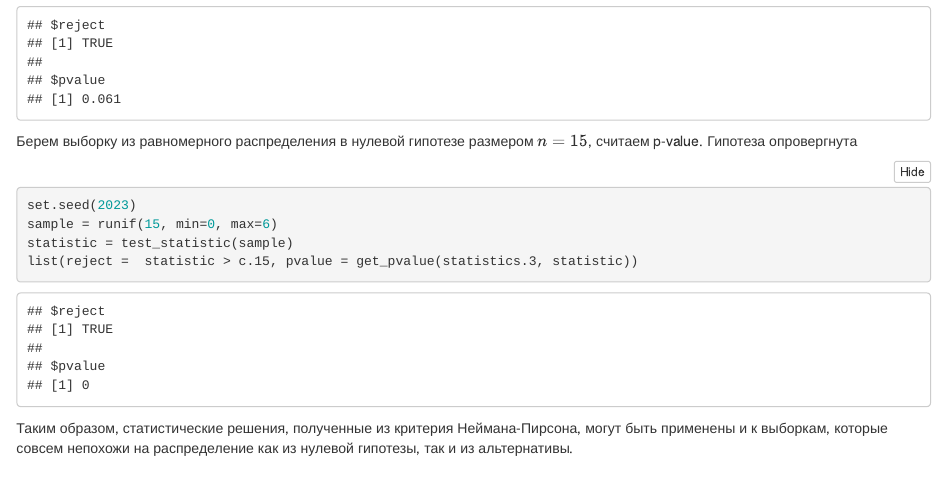
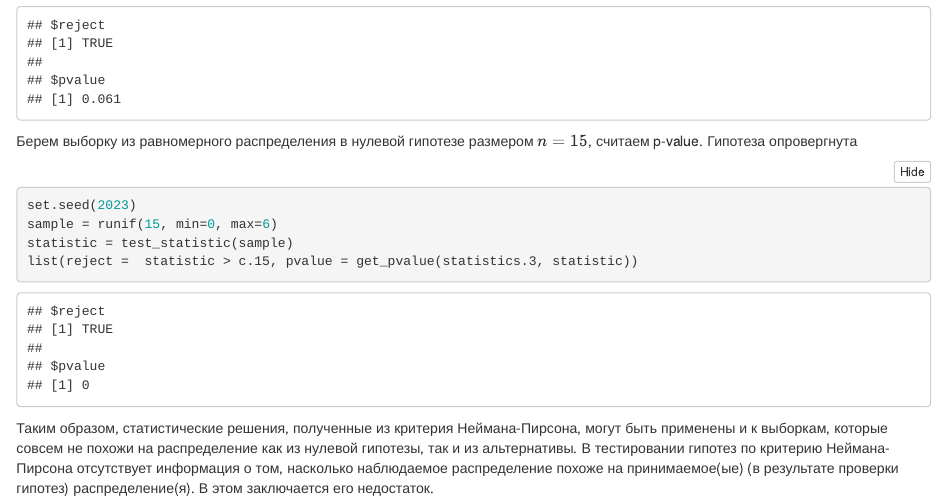
Before and after one commit to galthran-wq/pages, an R Markdown document (t4.Rmd): the page in a window 1100 px wide, from 3000 px down. The pictures show the output file t4.html that the author committed with the source, opened offline.

Commit message:
t4 update result

````diff
--- a/t4.Rmd
+++ b/t4.Rmd
@@ -172,4 +172,4 @@ statistic = test_statistic(sample)
 list(reject =  statistic > c.15, pvalue = get_pvalue(statistics.3, statistic))
 ```
 
-Таким образом, статистические решения, полученные из критерия Неймана-Пирсона, могут быть применены и к выборкам, которые совсем непохожи на распределение как из нулевой гипотезы, так и из альтернативы.
+Таким образом, статистические решения, полученные из критерия Неймана-Пирсона, могут быть применены и к выборкам, которые совсем не похожи на распределение как из нулевой гипотезы, так и из альтернативы. В тестировании гипотез по критерию Неймана-Пирсона отсутствует информация о том, насколько наблюдаемое распределение похоже на принимаемое(ые) (в результате проверки гипотез) распределение(я). В этом заключается его недостаток.
````
Also changed, not shown: t4.html.
